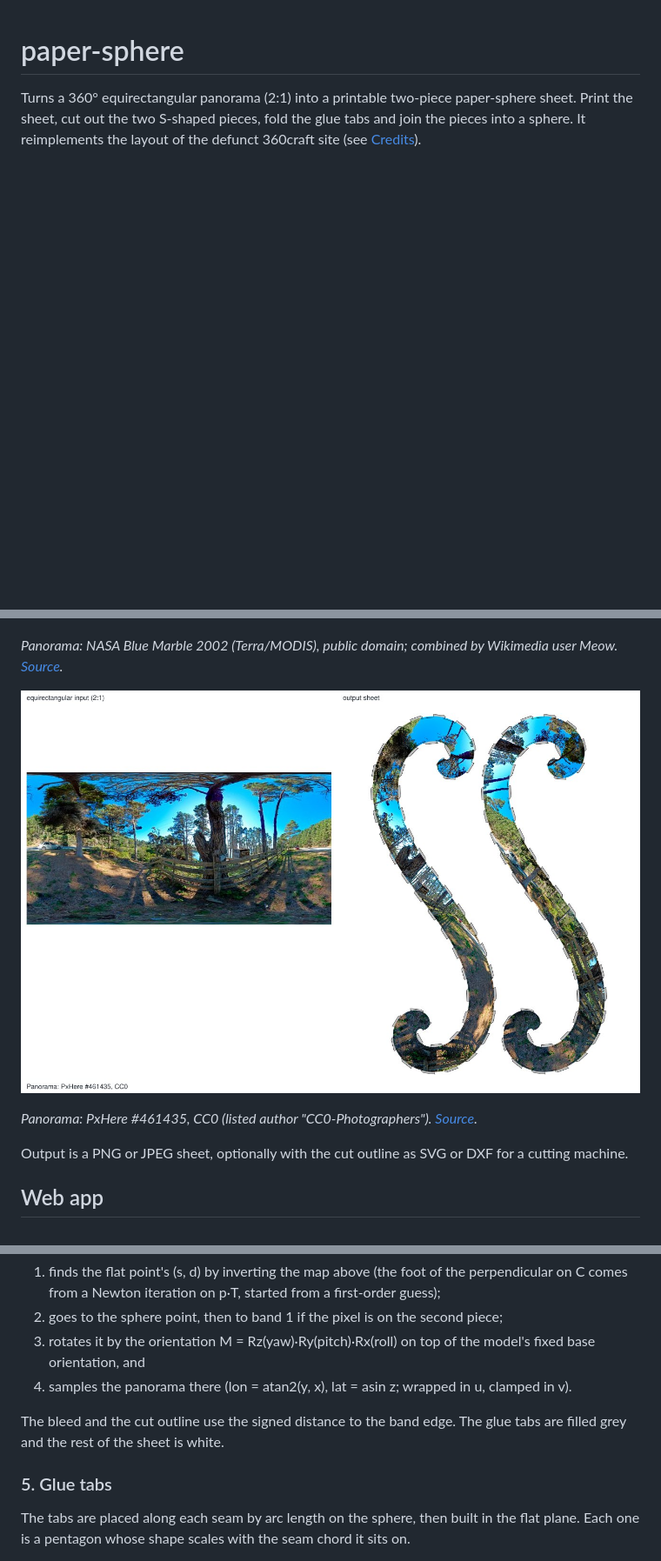
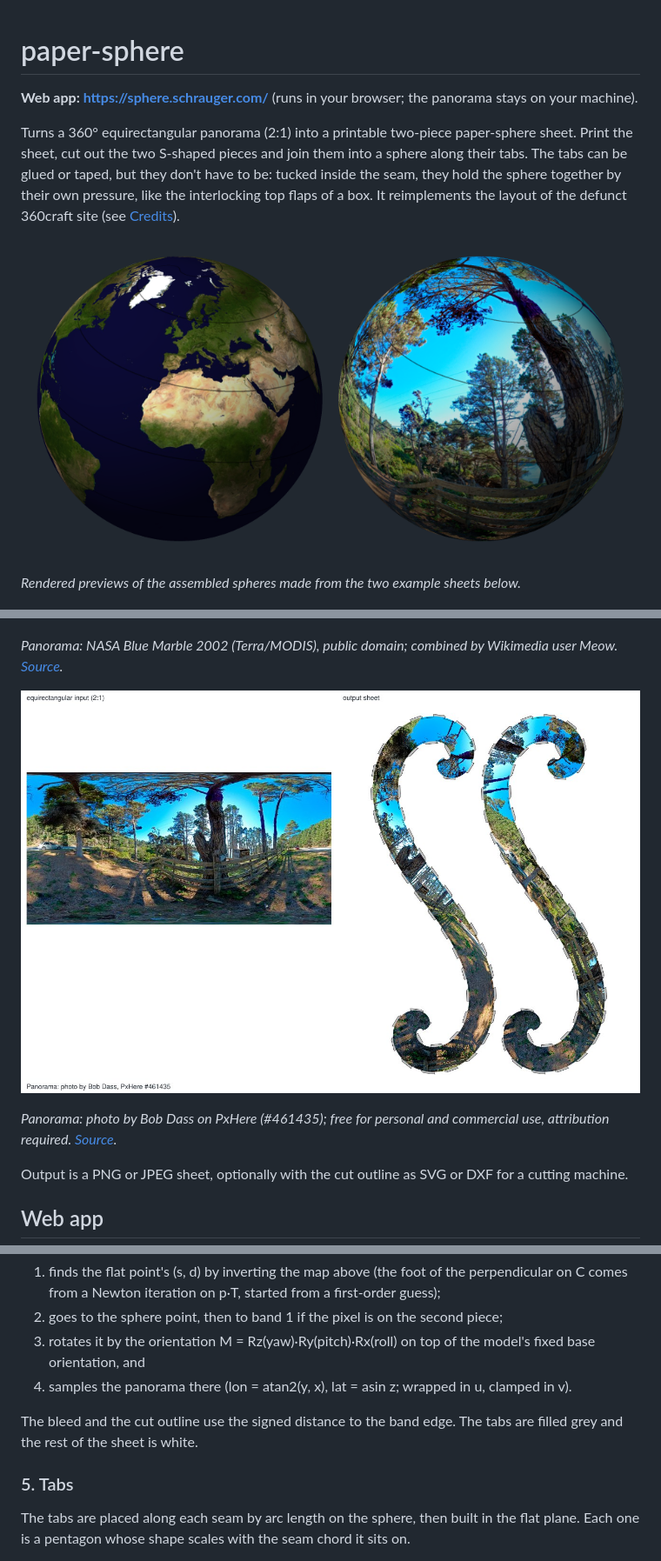
Before and after one commit to schrauger/360-paper-sphere-generator, a Markdown page: README.md, 3 parts joined by grey strips. Shown at 87% size. Rendered like a GitHub page; pictures changed too: docs/img/assembled-globes.png (added), docs/img/example-pxhere-461435.jpg; blank space fills up the shorter version.

Commit message:
README: web app first, assembled globe, tab wording, Bob Dass credit
Co-Authored-By: Claude Opus 5.5 <noreply@anthropic.com>
Claude-Session: https://claude.ai/code/session_01B3m1YWzg1MUrx2mobMkj3G

```diff
--- a/README.md
+++ b/README.md
@@ -1,10 +1,16 @@
 # paper-sphere
 
+**Web app: https://sphere.schrauger.com/** (runs in your browser; the panorama stays on your machine).
+
 Turns a 360° equirectangular panorama (2:1) into a printable two-piece paper-sphere sheet. Print the
-sheet, cut out the two S-shaped pieces, fold the glue tabs and join the pieces into a sphere. It
-reimplements the layout of the defunct 360craft site (see [Credits](#credits)).
+sheet, cut out the two S-shaped pieces and join them into a sphere along their tabs. The tabs can be
+glued or taped, but they don't have to be: tucked inside the seam, they hold the sphere together by
+their own pressure, like the interlocking top flaps of a box. It reimplements the layout of the
+defunct 360craft site (see [Credits](#credits)).
 
-<!-- TODO(maintainer): photo of an assembled sphere -->
+![The two example panoramas as assembled spheres](docs/img/assembled-globes.png)
+
+*Rendered previews of the assembled spheres made from the two example sheets below.*
 
 ![A panorama and the sheet made from it: NASA Blue Marble 2002](docs/img/example-blue-marble.jpg)
 
@@ -15,6 +21,6 @@ reimplements the layout of the defunct 360craft site (see [Credits](#credits)).
 
-*Panorama: PxHere #461435, CC0 (listed author "CC0-Photographers").
-[Source](https://pxhere.com/en/photo/461435).*
+*Panorama: photo by Bob Dass on PxHere (#461435); free for personal and commercial use, attribution
+required. [Source](https://pxhere.com/en/photo/461435).*
 
 Output is a PNG or JPEG sheet, optionally with the cut outline as SVG or DXF for a cutting machine.
 
@@ -100,10 +106,10 @@ The sheet is rendered by inverse mapping. For every sheet pixel the renderer:
    orientation, and
 4. samples the panorama there (lon = atan2(y, x), lat = asin z; wrapped in u, clamped in v).
 
-The bleed and the cut outline use the signed distance to the band edge. The glue tabs are filled grey and the
+The bleed and the cut outline use the signed distance to the band edge. The tabs are filled grey and the
 rest of the sheet is white.
 
-### 5. Glue tabs
+### 5. Tabs
 
 The tabs are placed along each seam by arc length on the sphere, then built in the flat plane. Each
 one is a pentagon whose shape scales with the seam chord it sits on.
```
Also changed, not shown: other parts of README.md (+4 -4 lines), GLOSSARY.md (+2 -2 lines), 4 other files.
